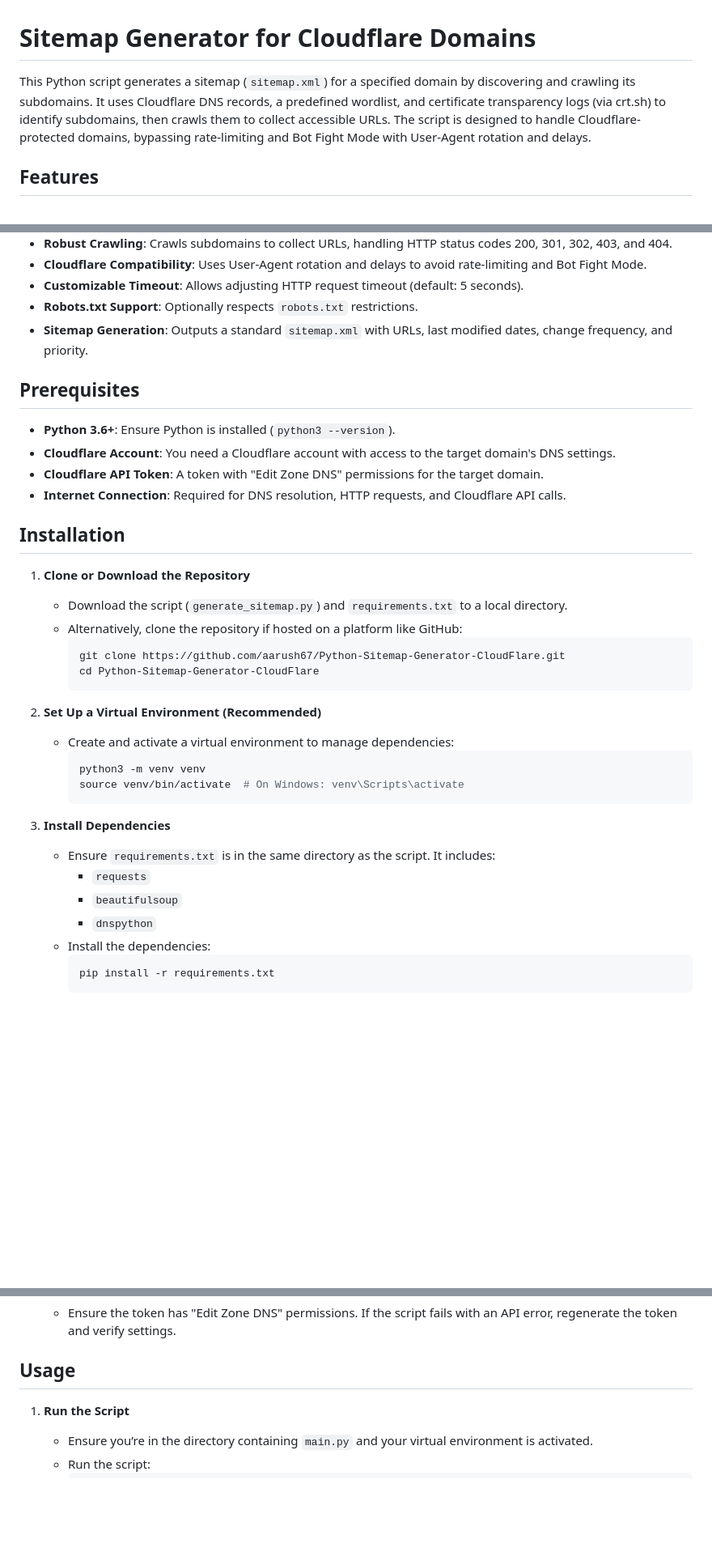
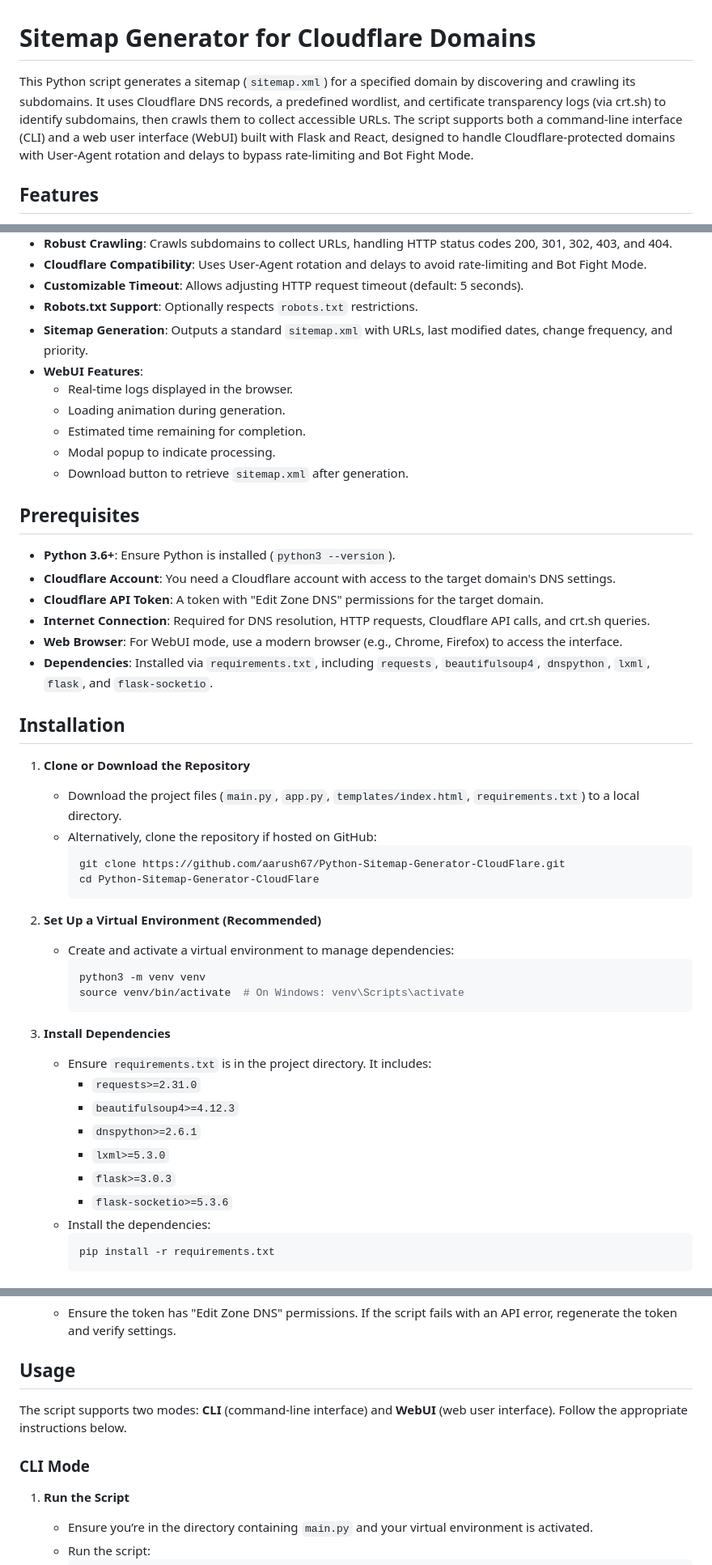
Before and after one commit to aarush67/Python-Sitemap-Generator-CloudFlare, a Markdown page: README.md, 3 parts joined by grey strips. Shown at 81% size. Rendered like a GitHub page; blank space fills up the shorter version.

````diff
--- a/README.md
+++ b/README.md
@@ -1,6 +1,6 @@
 # Sitemap Generator for Cloudflare Domains
 
-This Python script generates a sitemap (`sitemap.xml`) for a specified domain by discovering and crawling its subdomains. It uses Cloudflare DNS records, a predefined wordlist, and certificate transparency logs (via crt.sh) to identify subdomains, then crawls them to collect accessible URLs. The script is designed to handle Cloudflare-protected domains, bypassing rate-limiting and Bot Fight Mode with User-Agent rotation and delays.
+This Python script generates a sitemap (`sitemap.xml`) for a specified domain by discovering and crawling its subdomains. It uses Cloudflare DNS records, a predefined wordlist, and certificate transparency logs (via crt.sh) to identify subdomains, then crawls them to collect accessible URLs. The script supports both a command-line interface (CLI) and a web user interface (WebUI) built with Flask and React, designed to handle Cloudflare-protected domains with User-Agent rotation and delays to bypass rate-limiting and Bot Fight Mode.
 
 ## Features
 - **Subdomain Discovery**: Finds subdomains using:
@@ -12,18 +12,26 @@ This Python script generates a sitemap (`sitemap.xml`) for a specified domain by
 - **Customizable Timeout**: Allows adjusting HTTP request timeout (default: 5 seconds).
 - **Robots.txt Support**: Optionally respects `robots.txt` restrictions.
 - **Sitemap Generation**: Outputs a standard `sitemap.xml` with URLs, last modified dates, change frequency, and priority.
+- **WebUI Features**:
+  - Real-time logs displayed in the browser.
+  - Loading animation during generation.
+  - Estimated time remaining for completion.
+  - Modal popup to indicate processing.
+  - Download button to retrieve `sitemap.xml` after generation.
 
 ## Prerequisites
 - **Python 3.6+**: Ensure Python is installed (`python3 --version`).
 - **Cloudflare Account**: You need a Cloudflare account with access to the target domain's DNS settings.
 - **Cloudflare API Token**: A token with "Edit Zone DNS" permissions for the target domain.
-- **Internet Connection**: Required for DNS resolution, HTTP requests, and Cloudflare API calls.
+- **Internet Connection**: Required for DNS resolution, HTTP requests, Cloudflare API calls, and crt.sh queries.
+- **Web Browser**: For WebUI mode, use a modern browser (e.g., Chrome, Firefox) to access the interface.
+- **Dependencies**: Installed via `requirements.txt`, including `requests`, `beautifulsoup4`, `dnspython`, `lxml`, `flask`, and `flask-socketio`.
 
 ## Installation
 
 1. **Clone or Download the Repository**
-   - Download the script (`generate_sitemap.py`) and `requirements.txt` to a local directory.
-   - Alternatively, clone the repository if hosted on a platform like GitHub:
+   - Download the project files (`main.py`, `app.py`, `templates/index.html`, `requirements.txt`) to a local directory.
+   - Alternatively, clone the repository if hosted on GitHub:
      ```bash
      git clone https://github.com/aarush67/Python-Sitemap-Generator-CloudFlare.git
      cd Python-Sitemap-Generator-CloudFlare
@@ -37,10 +45,13 @@ This Python script generates a sitemap (`sitemap.xml`) for a specified domain by
      ```
 
 3. **Install Dependencies**
-   - Ensure `requirements.txt` is in the same directory as the script. It includes:
-     - `requests`
-     - `beautifulsoup`
-     - `dnspython`
+   - Ensure `requirements.txt` is in the project directory. It includes:
+     - `requests>=2.31.0`
+     - `beautifulsoup4>=4.12.3`
+     - `dnspython>=2.6.1`
+     - `lxml>=5.3.0`
+     - `flask>=3.0.3`
+     - `flask-socketio>=5.3.6`
    - Install the dependencies:
      ```bash
      pip install -r requirements.txt
@@ -75,6 +86,10 @@ To use the script, you need a Cloudflare API token with "Edit Zone DNS" permissi
 
 ## Usage
 
+The script supports two modes: **CLI** (command-line interface) and **WebUI** (web user interface). Follow the appropriate instructions below.
+
+### CLI Mode
+
 1. **Run the Script**
    - Ensure you’re in the directory containing `main.py` and your virtual environment is activated.
    - Run the script:
````
Also changed, not shown: other parts of README.md (+85 -25 lines).
